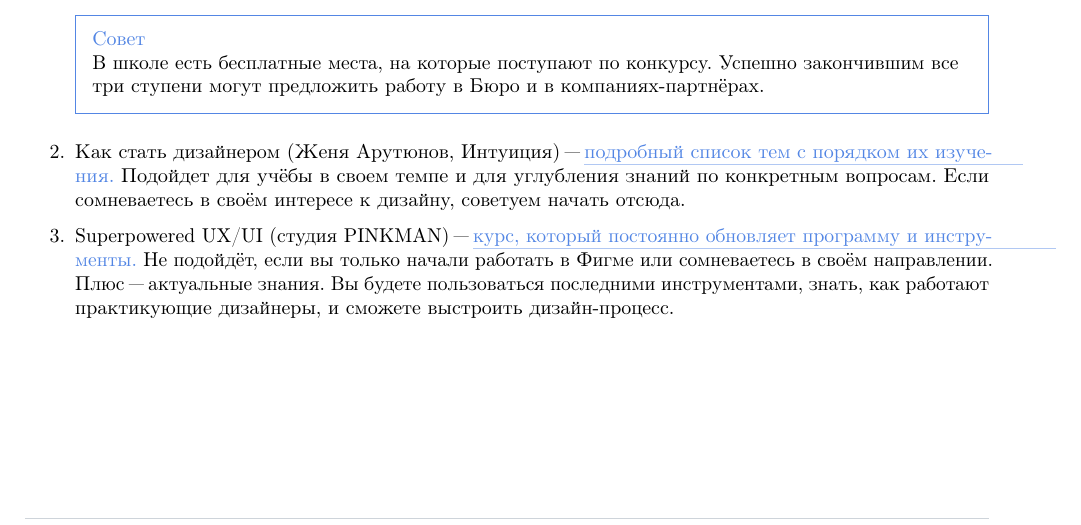
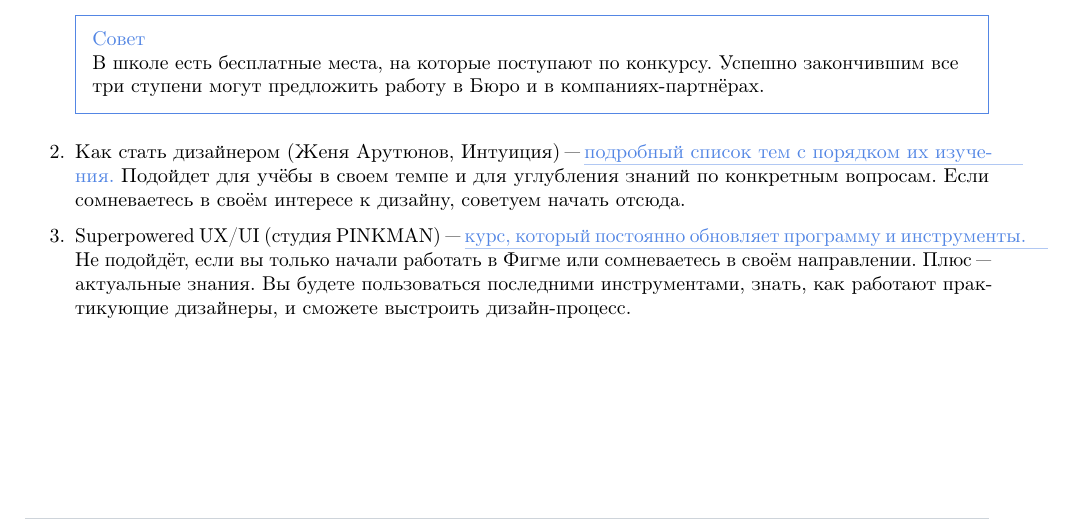
Before and after one commit to OotsutsukiHagoromo/legacy, a LaTeX document (legacy.tex, which reads parts/01.tex): part of page 2 of 4, cut so that both start at the same text. Compiled offline with pdfLaTeX; a LaTeX package or settings file that is missing is left out.

Commit message:
Исправлен перенос

```diff
--- a/parts/01.tex
+++ b/parts/01.tex
@@ -74,7 +74,7 @@
 
 	\item Superpowered UX/UI (cтудия PINKMAN)~"---
 		\href{https://wannabe.ru/design/superpowered}{курс, который
-		постоянно обновляет программу и инструменты.} Не подойдёт, если
+		постоянно обновляет программу и \mbox{инструменты}.} Не подойдёт, если
 		вы только начали работать в~Фигме или сомневаетесь в~своём
 		направлении. Плюс~"--- актуальные знания. Вы~будете пользоваться
 		последними инструментами, знать, как работают практикующие
```
